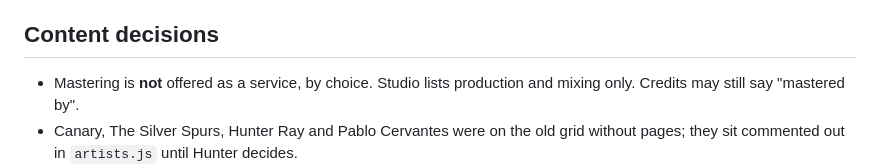
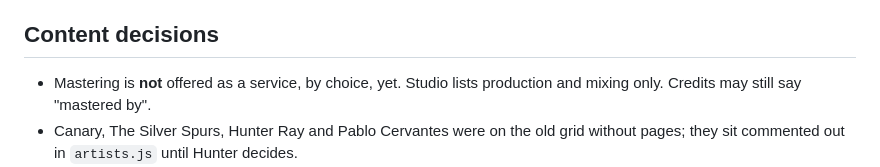
Before and after one commit to polyconic/Audiospatials, a Markdown page: CLAUDE.md, the part around the change. Drawn GitHub-style.

Commit message:
update mastering statement
Clarified the statement regarding mastering services.

```diff
--- a/CLAUDE.md
+++ b/CLAUDE.md
@@ -52,7 +52,7 @@ fetchers don't show webp. A new artist needs one made the same way.
 
 ## Content decisions
 
-- Mastering is **not** offered as a service, by choice. Studio
+- Mastering is **not** offered as a service, by choice, yet. Studio
   lists production and mixing only. Credits may still say "mastered by".
 - Canary, The Silver Spurs, Hunter Ray and Pablo Cervantes were on the old grid
   without pages; they sit commented out in `artists.js` until Hunter decides.
```
